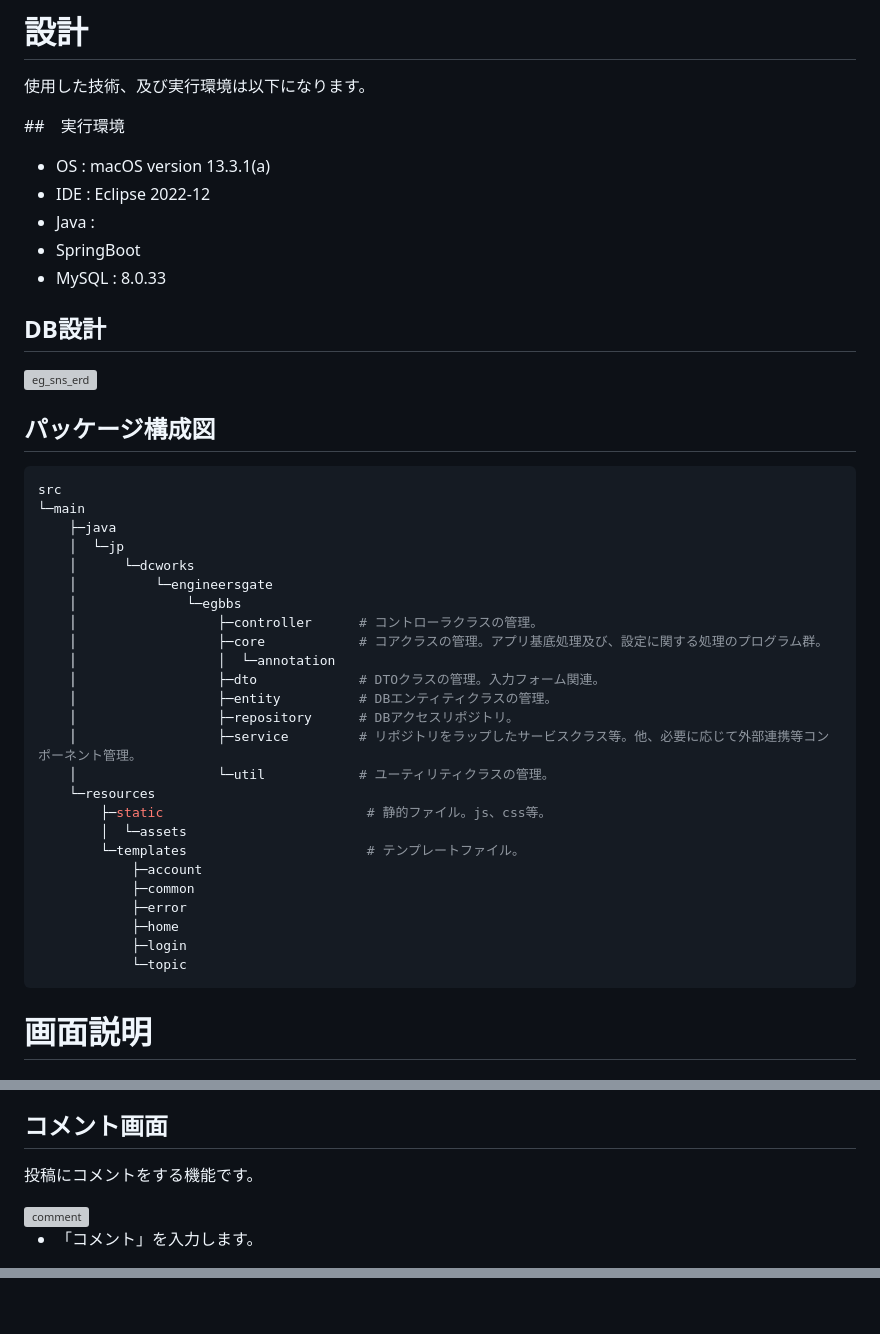
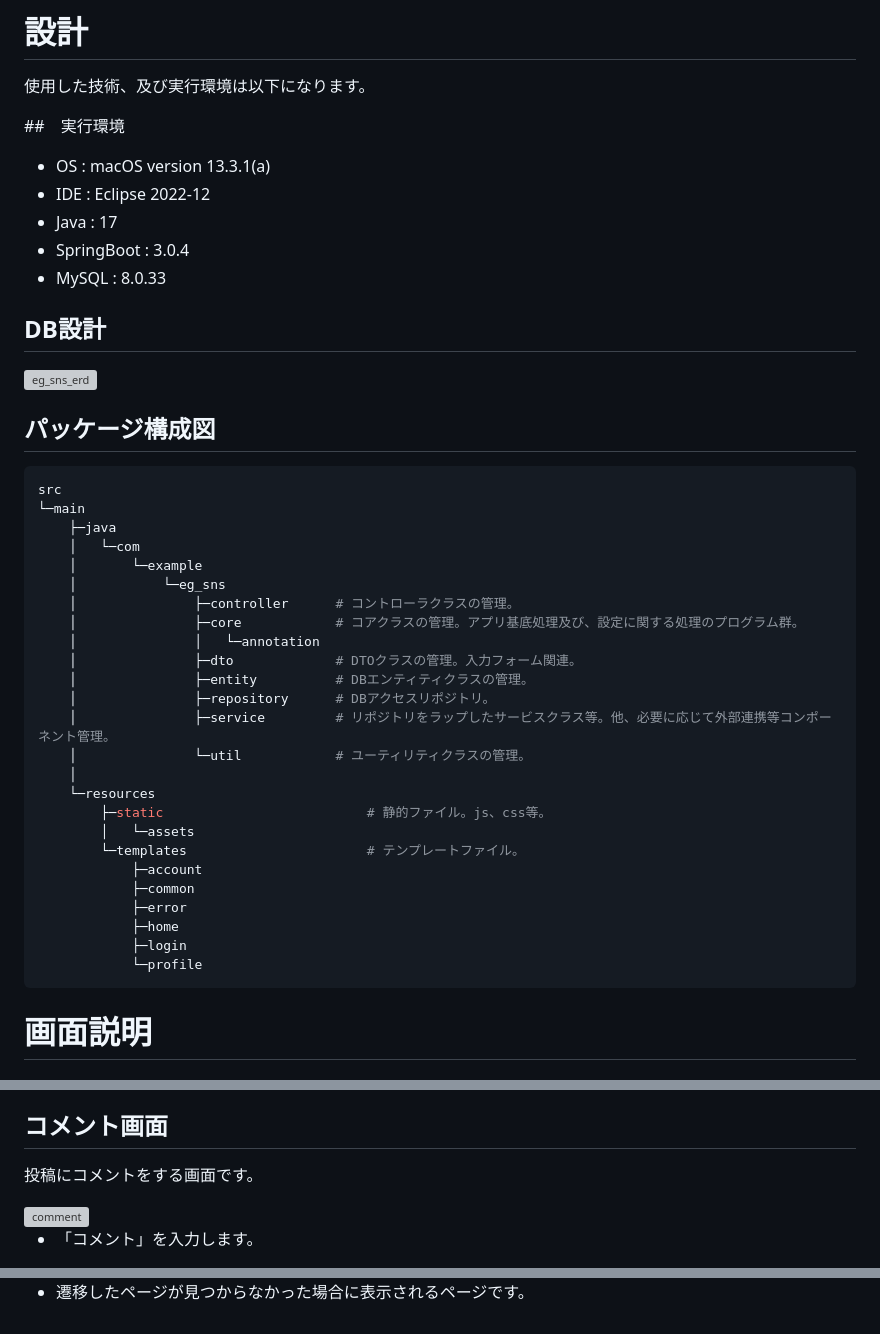
Before and after one commit to zyonson/springbootEx, a Markdown page: README.md, 3 parts joined by grey strips. GitHub-like rendering; grey boxes are pictures that could not be loaded.

Commit message:
Update README.md　フレンド申請、エラー画面説明

````diff
--- a/README.md
+++ b/README.md
@@ -22,8 +22,8 @@ springbootの機能を一通り学習するために作ったアプリケーシ
 
 - OS : macOS version 13.3.1(a)
 - IDE : Eclipse 2022-12
-- Java :
-- SpringBoot
+- Java : 17
+- SpringBoot : 3.0.4
 - MySQL : 8.0.33
 
 ## DB設計
@@ -35,28 +35,28 @@ springbootの機能を一通り学習するために作ったアプリケーシ
 src
 └─main
     ├─java
-    │  └─jp
-    │      └─dcworks
-    │          └─engineersgate
-    │              └─egbbs
-    │                  ├─controller      # コントローラクラスの管理。
-    │                  ├─core            # コアクラスの管理。アプリ基底処理及び、設定に関する処理のプログラム群。
-    │                  │  └─annotation
-    │                  ├─dto             # DTOクラスの管理。入力フォーム関連。
-    │                  ├─entity          # DBエンティティクラスの管理。
-    │                  ├─repository      # DBアクセスリポジトリ。
-    │                  ├─service         # リポジトリをラップしたサービスクラス等。他、必要に応じて外部連携等コンポーネント管理。
-    │                  └─util            # ユーティリティクラスの管理。
+    │   └─com
+    │       └─example
+    │           └─eg_sns
+    │               ├─controller      # コントローラクラスの管理。
+    │               ├─core            # コアクラスの管理。アプリ基底処理及び、設定に関する処理のプログラム群。
+    │               │   └─annotation
+    │               ├─dto             # DTOクラスの管理。入力フォーム関連。
+    │               ├─entity          # DBエンティティクラスの管理。
+    │               ├─repository      # DBアクセスリポジトリ。
+    │               ├─service         # リポジトリをラップしたサービスクラス等。他、必要に応じて外部連携等コンポーネント管理。
+    │               └─util            # ユーティリティクラスの管理。
+    │
     └─resources
         ├─static                          # 静的ファイル。js、css等。
-        │  └─assets
+        │   └─assets
         └─templates                       # テンプレートファイル。
             ├─account
             ├─common
             ├─error
             ├─home
             ├─login
-            └─topic
+            └─profile
 ```
 
 # 画面説明
@@ -114,7 +114,7 @@ src
 - 投稿に成功した際、ホーム画面に遷移し、フラッシュメッセージを表示します。
 
 ## コメント画面
-投稿にコメントをする機能です。
+投稿にコメントをする画面です。
 
 <img width="936" alt="comment" src="https://github.com/zyonson/springbootEx/assets/96770605/7aa6bdc3-af14-496c-824b-886c0d3cb7f2">
 
@@ -148,0 +165 @@ src
+- 遷移したページが見つからなかった場合に表示されるページです。
````
Also changed, not shown: other parts of README.md (+16 -0 lines).
